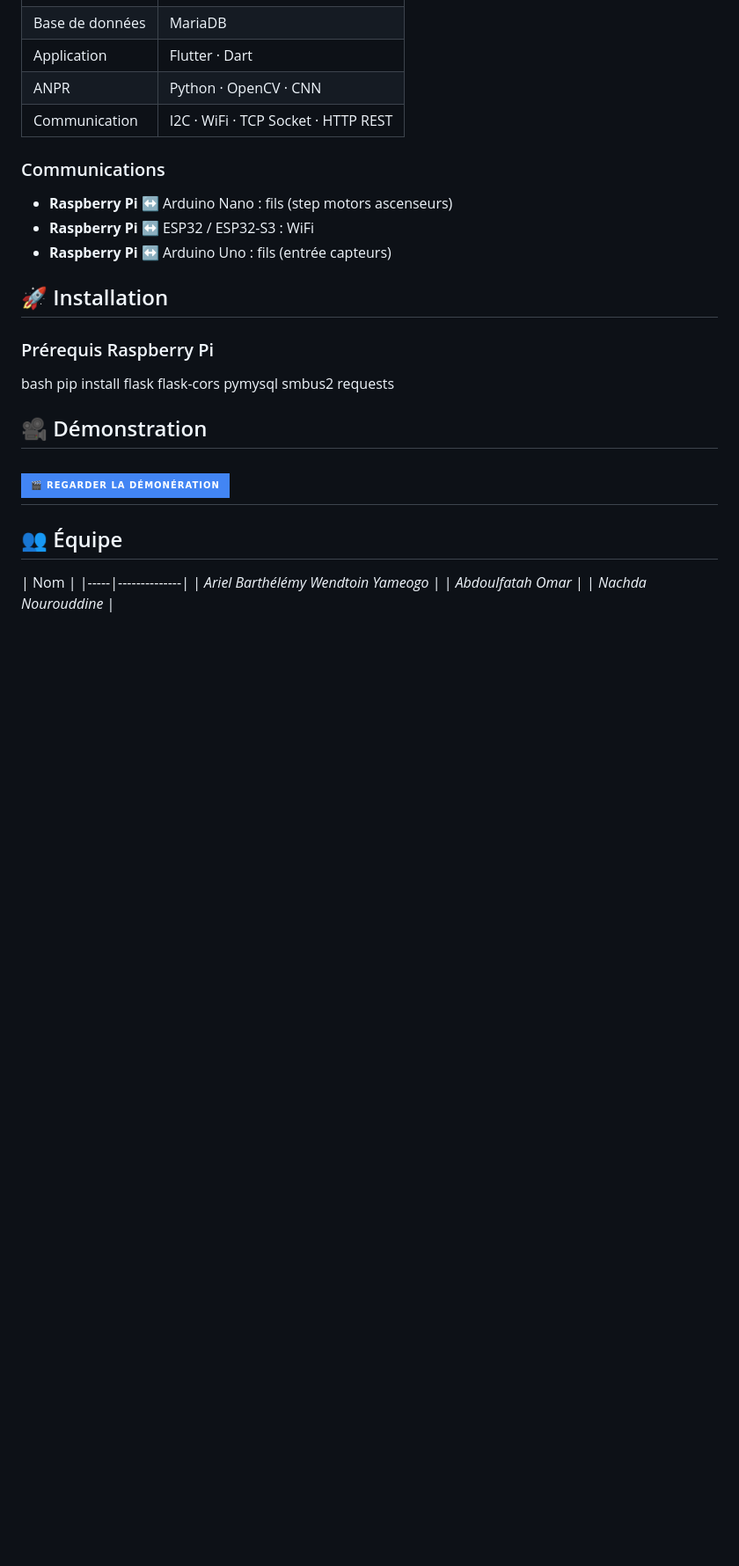
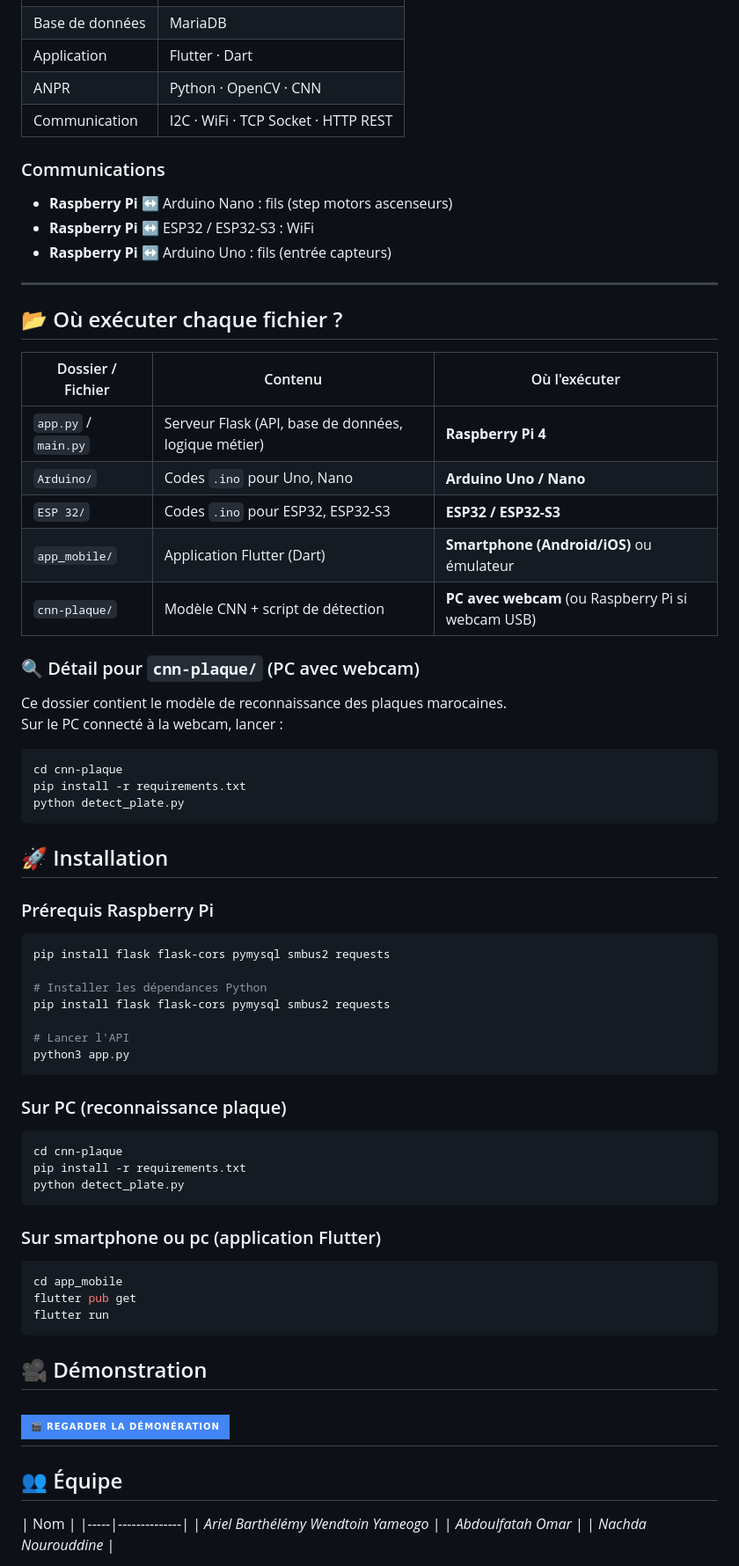
Before and after one commit to Yameogo2004/Smart-parking-system, a Markdown page: README.md, the part around one of its changes. Shown at 88% size. GitHub-like rendering; badges without logos; blank space fills up the shorter version.

````diff
--- a/README.md
+++ b/README.md
@@ -115,21 +116,61 @@ Raspberry Pi 4 (Maître)
 | ANPR | Python · OpenCV · CNN |
 | Communication | I2C · WiFi · TCP Socket · HTTP REST |
 
-
 ### Communications
 - **Raspberry Pi** ↔ Arduino Nano : fils (step motors ascenseurs)
 - **Raspberry Pi** ↔ ESP32 / ESP32-S3 : WiFi
 - **Raspberry Pi** ↔ Arduino Uno : fils (entrée capteurs)
 
+---
+
+## 📂 Où exécuter chaque fichier ?
+
+| Dossier / Fichier | Contenu | Où l'exécuter |
+|-------------------|---------|----------------|
+| `app.py` / `main.py` | Serveur Flask (API, base de données, logique métier) | **Raspberry Pi 4** |
+| `Arduino/` | Codes `.ino` pour Uno, Nano | **Arduino Uno / Nano** |
+| `ESP 32/` | Codes `.ino` pour ESP32, ESP32-S3 | **ESP32 / ESP32-S3** |
+| `app_mobile/` | Application Flutter (Dart) | **Smartphone (Android/iOS)** ou émulateur |
+| `cnn-plaque/` | Modèle CNN + script de détection | **PC avec webcam** (ou Raspberry Pi si webcam USB) |
+
+### 🔍 Détail pour `cnn-plaque/` (PC avec webcam)
+
+Ce dossier contient le modèle de reconnaissance des plaques marocaines.
+Sur le PC connecté à la webcam, lancer :
+
+```bash
+cd cnn-plaque
+pip install -r requirements.txt
+python detect_plate.py
+```
+
 
 ## 🚀 Installation
 
 ### Prérequis Raspberry Pi
-bash
+```bash
 pip install flask flask-cors pymysql smbus2 requests
 
+# Installer les dépendances Python
+pip install flask flask-cors pymysql smbus2 requests
 
+# Lancer l'API
+python3 app.py
+```
 
+### Sur PC (reconnaissance plaque)
+```bash
+cd cnn-plaque
+pip install -r requirements.txt
+python detect_plate.py
+```
+
+### Sur smartphone ou pc (application Flutter)
+```bash
+cd app_mobile
+flutter pub get
+flutter run
+```
 
 
 
````
Also changed, not shown: other parts of README.md (+1 -0 lines).
